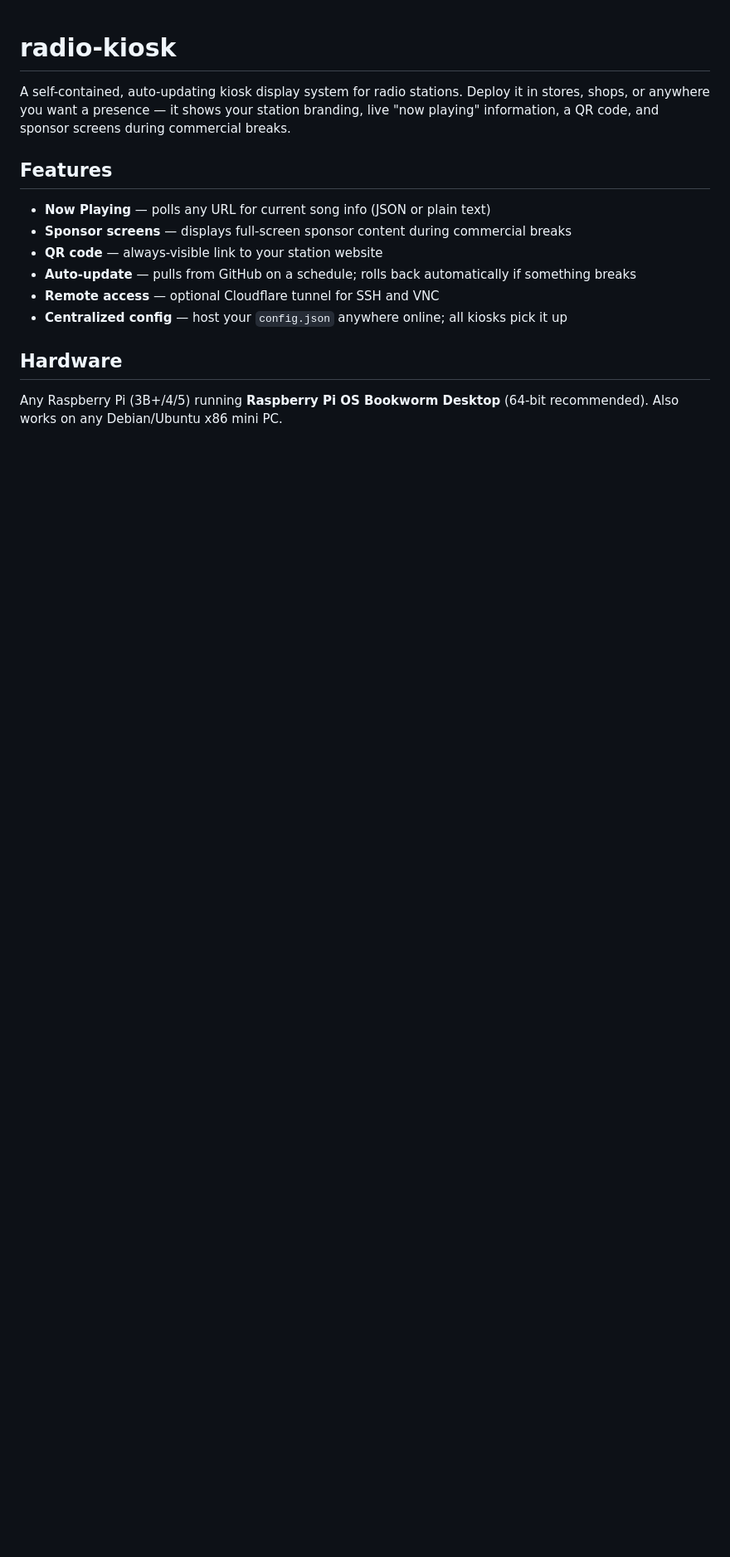
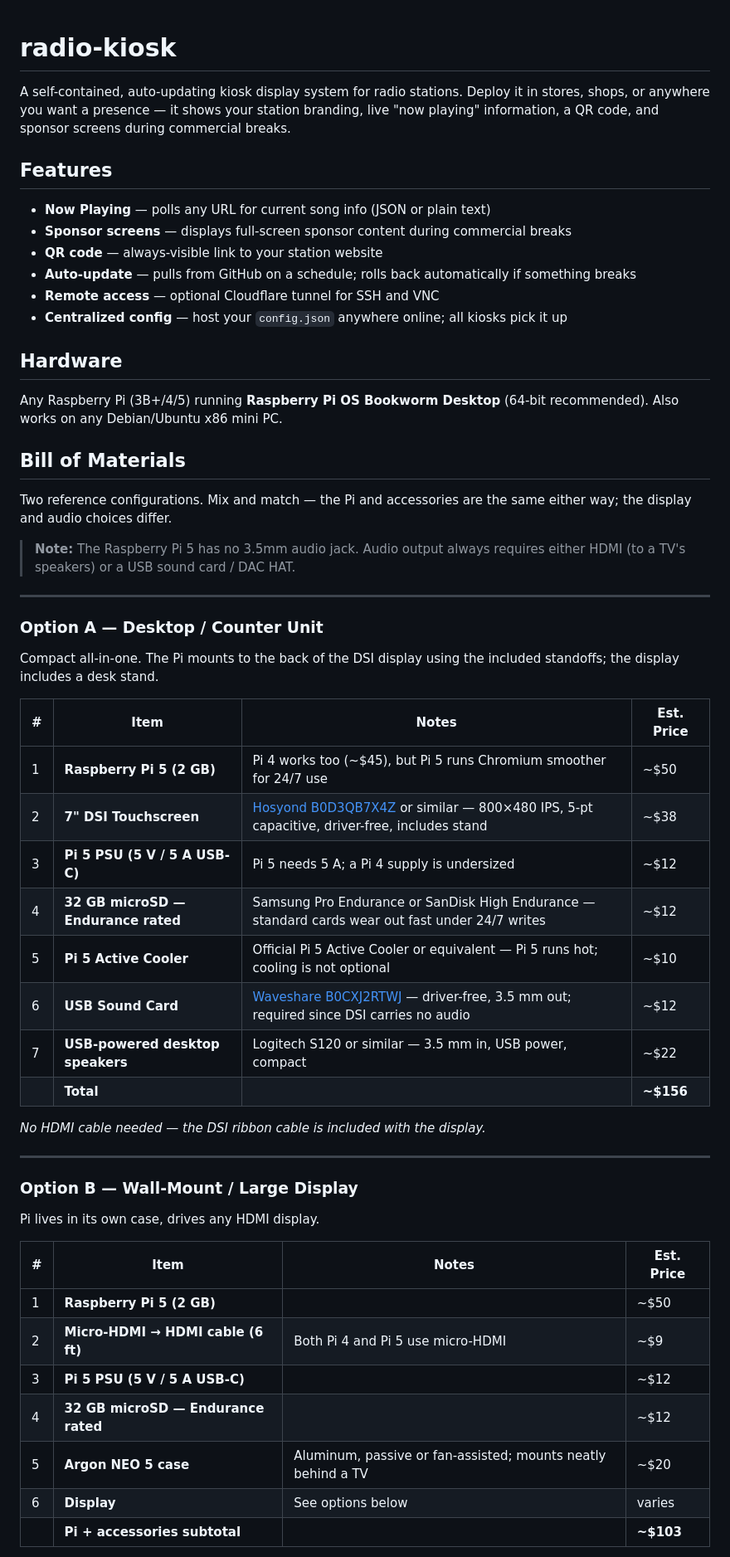
Before and after one commit to ChZeman/radio-kiosk, a Markdown page: README.md, the part around one of its changes. Shown at 83% size. Rendered like a GitHub page; blank space fills up the shorter version.

Commit message:
docs: add bill of materials to README

```diff
--- a/README.md
+++ b/README.md
@@ -14,3 +14,45 @@ A self-contained, auto-updating kiosk display system for radio stations. Deploy
 ## Hardware
 
 Any Raspberry Pi (3B+/4/5) running **Raspberry Pi OS Bookworm Desktop** (64-bit recommended). Also works on any Debian/Ubuntu x86 mini PC.
+
+## Bill of Materials
+
+Two reference configurations. Mix and match — the Pi and accessories are the same either way; the display and audio choices differ.
+
+> **Note:** The Raspberry Pi 5 has no 3.5mm audio jack. Audio output always requires either HDMI (to a TV's speakers) or a USB sound card / DAC HAT.
+
+---
+
+### Option A — Desktop / Counter Unit
+
+Compact all-in-one. The Pi mounts to the back of the DSI display using the included standoffs; the display includes a desk stand.
+
+| # | Item | Notes | Est. Price |
+|---|------|-------|-----------|
+| 1 | **Raspberry Pi 5 (2 GB)** | Pi 4 works too (~$45), but Pi 5 runs Chromium smoother for 24/7 use | ~$50 |
+| 2 | **7" DSI Touchscreen** | [Hosyond B0D3QB7X4Z](https://www.amazon.com/dp/B0D3QB7X4Z) or similar — 800×480 IPS, 5-pt capacitive, driver-free, includes stand | ~$38 |
+| 3 | **Pi 5 PSU (5 V / 5 A USB-C)** | Pi 5 needs 5 A; a Pi 4 supply is undersized | ~$12 |
+| 4 | **32 GB microSD — Endurance rated** | Samsung Pro Endurance or SanDisk High Endurance — standard cards wear out fast under 24/7 writes | ~$12 |
+| 5 | **Pi 5 Active Cooler** | Official Pi 5 Active Cooler or equivalent — Pi 5 runs hot; cooling is not optional | ~$10 |
+| 6 | **USB Sound Card** | [Waveshare B0CXJ2RTWJ](https://www.amazon.com/dp/B0CXJ2RTWJ) — driver-free, 3.5 mm out; required since DSI carries no audio | ~$12 |
+| 7 | **USB-powered desktop speakers** | Logitech S120 or similar — 3.5 mm in, USB power, compact | ~$22 |
+| | **Total** | | **~$156** |
+
+*No HDMI cable needed — the DSI ribbon cable is included with the display.*
+
+---
+
+### Option B — Wall-Mount / Large Display
+
+Pi lives in its own case, drives any HDMI display.
+
+| # | Item | Notes | Est. Price |
+|---|------|-------|-----------|
+| 1 | **Raspberry Pi 5 (2 GB)** | | ~$50 |
+| 2 | **Micro-HDMI → HDMI cable (6 ft)** | Both Pi 4 and Pi 5 use micro-HDMI | ~$9 |
+| 3 | **Pi 5 PSU (5 V / 5 A USB-C)** | | ~$12 |
+| 4 | **32 GB microSD — Endurance rated** | | ~$12 |
+| 5 | **Argon NEO 5 case** | Aluminum, passive or fan-assisted; mounts neatly behind a TV | ~$20 |
+| 6 | **Display** | See options below | varies |
+| | **Pi + accessories subtotal** | | **~$103** |
+
```
Also changed, not shown: other parts of README.md (+28 -0 lines).
